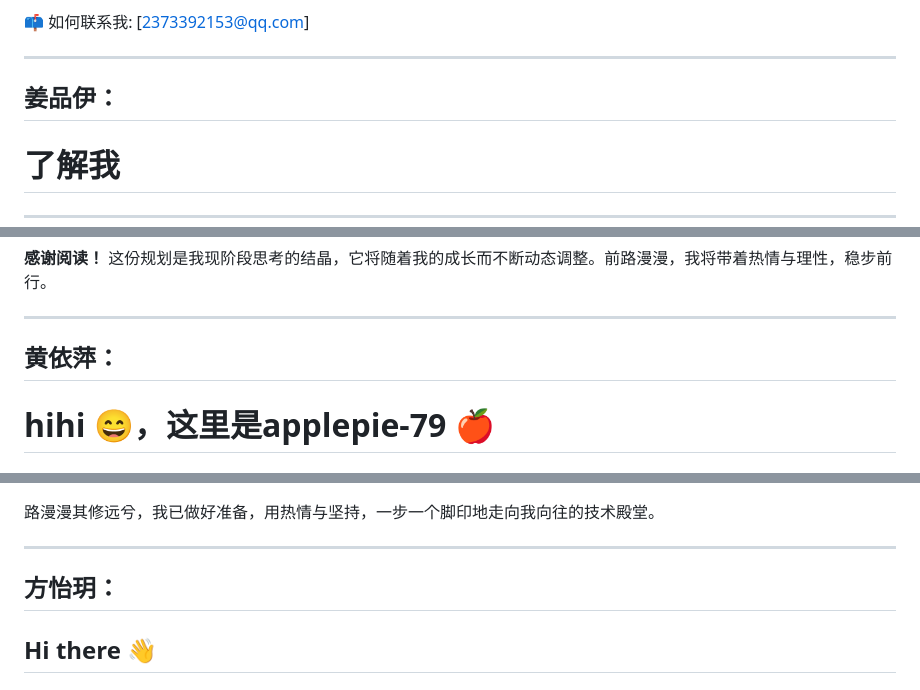
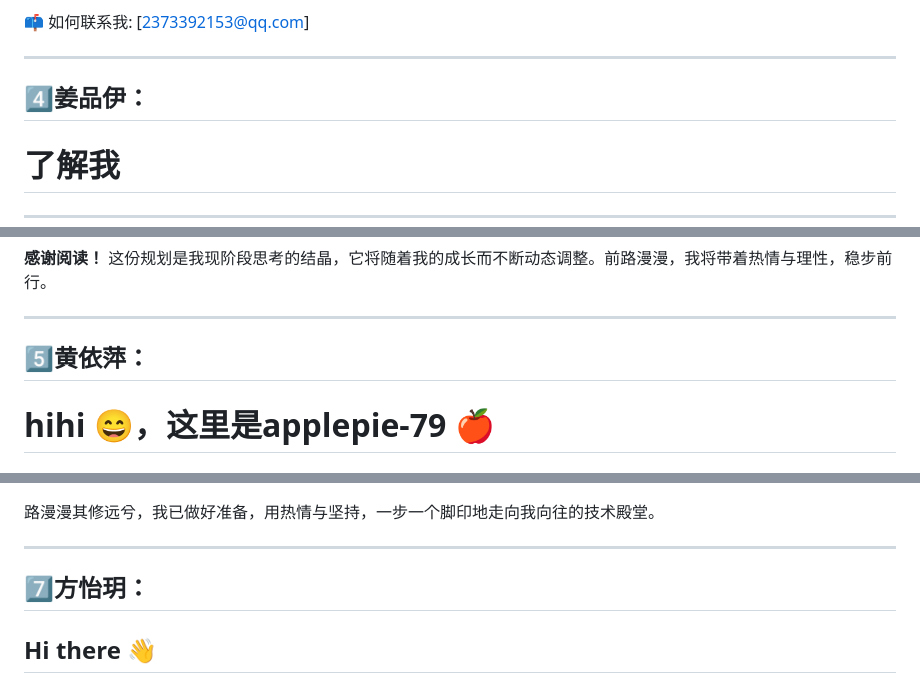
Before and after one commit to newjeansye/Groups-warehouses, a Markdown page: README.md, 3 parts joined by grey strips. GitHub-like rendering.

```diff
--- a/README.md
+++ b/README.md
@@ -173,7 +182,7 @@
 📫 如何联系我: [2373392153@qq.com]
 
 ---
-## 姜品伊：
+## 4️⃣姜品伊：
 # 了解我
 
 ---
@@ -262,7 +271,7 @@
 **感谢阅读！** 这份规划是我现阶段思考的结晶，它将随着我的成长而不断动态调整。前路漫漫，我将带着热情与理性，稳步前行。
 
 ---
-## 黄依萍：
+## 5️⃣黄依萍：
 # hihi :smile:，这里是applepie-79 :apple:
 ## 一、个人介绍~
 <p>
@@ -391,7 +401,7 @@ i人一枚，爱好很多 <br />
 路漫漫其修远兮，我已做好准备，用热情与坚持，一步一个脚印地走向我向往的技术殿堂。
 
 ---
-## 方怡玥：
+## 7️⃣方怡玥：
 ## Hi there 👋
 
 ## 一、个人介绍 ✨
```
Also changed, not shown: other parts of README.md (+15 -5 lines).
